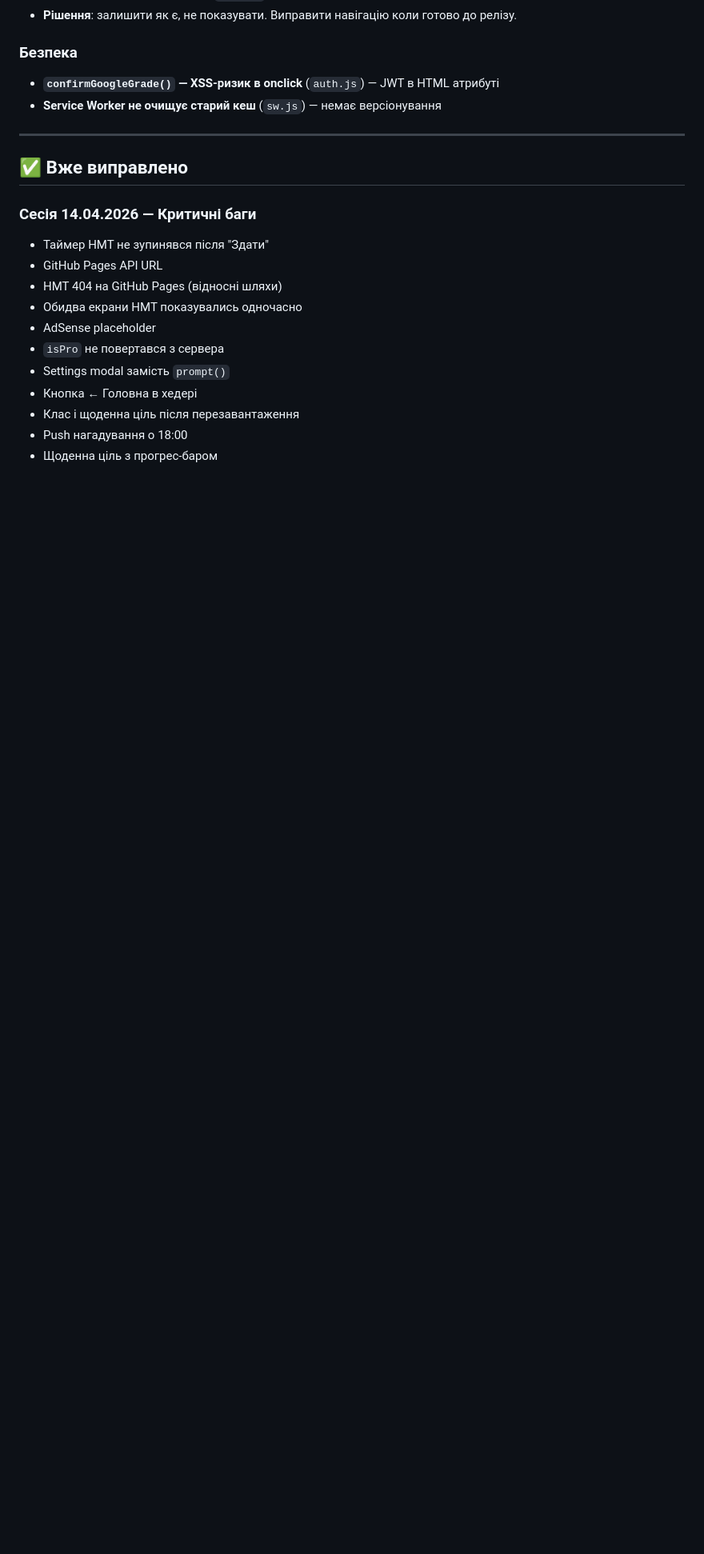
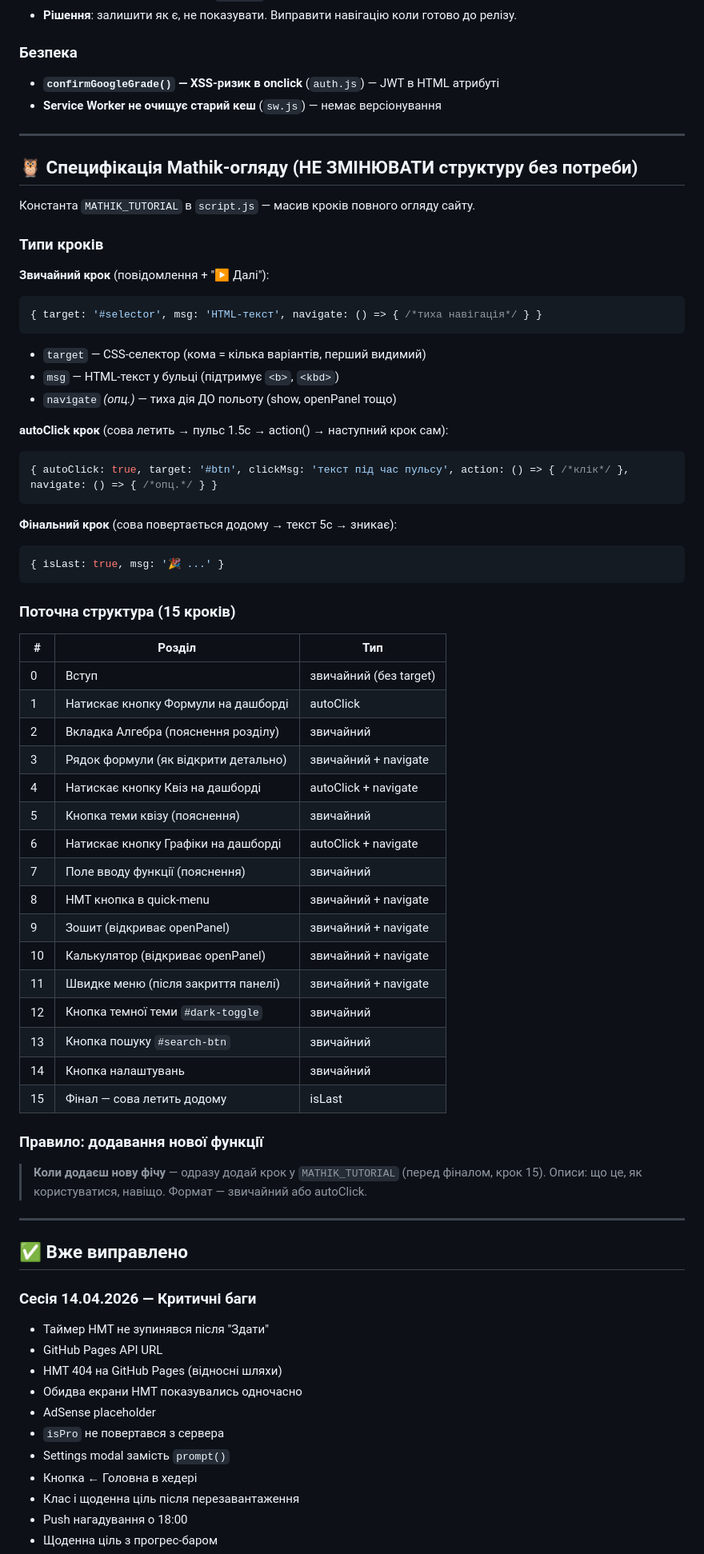
Before and after one commit to Volchara-create/MathHelper, a Markdown page: AUDIT.md, the part around the change. Shown at 80% size. Drawn GitHub-style; blank space fills up the shorter version.

Commit message:
AUDIT.md: специфікація Mathik-огляду (структура туторіалу, правило нових фіч)

````diff
--- a/AUDIT.md
+++ b/AUDIT.md
@@ -117,6 +117,57 @@ _Оновлено: 15.04.2026_
 
 ---
 
+## 🦉 Специфікація Mathik-огляду (НЕ ЗМІНЮВАТИ структуру без потреби)
+
+Константа `MATHIK_TUTORIAL` в `script.js` — масив кроків повного огляду сайту.
+
+### Типи кроків
+
+**Звичайний крок** (повідомлення + "▶ Далі"):
+```js
+{ target: '#selector', msg: 'HTML-текст', navigate: () => { /*тиха навігація*/ } }
+```
+- `target` — CSS-селектор (кома = кілька варіантів, перший видимий)
+- `msg` — HTML-текст у бульці (підтримує `<b>`, `<kbd>`)
+- `navigate` *(опц.)* — тиха дія ДО польоту (show, openPanel тощо)
+
+**autoClick крок** (сова летить → пульс 1.5с → action() → наступний крок сам):
+```js
+{ autoClick: true, target: '#btn', clickMsg: 'текст під час пульсу', action: () => { /*клік*/ }, navigate: () => { /*опц.*/ } }
+```
+
+**Фінальний крок** (сова повертається додому → текст 5с → зникає):
+```js
+{ isLast: true, msg: '🎉 ...' }
+```
+
+### Поточна структура (15 кроків)
+
+| # | Розділ | Тип |
+|---|--------|-----|
+| 0 | Вступ | звичайний (без target) |
+| 1 | Натискає кнопку Формули на дашборді | autoClick |
+| 2 | Вкладка Алгебра (пояснення розділу) | звичайний |
+| 3 | Рядок формули (як відкрити детально) | звичайний + navigate |
+| 4 | Натискає кнопку Квіз на дашборді | autoClick + navigate |
+| 5 | Кнопка теми квізу (пояснення) | звичайний |
+| 6 | Натискає кнопку Графіки на дашборді | autoClick + navigate |
+| 7 | Поле вводу функції (пояснення) | звичайний |
+| 8 | НМТ кнопка в quick-menu | звичайний + navigate |
+| 9 | Зошит (відкриває openPanel) | звичайний + navigate |
+| 10 | Калькулятор (відкриває openPanel) | звичайний + navigate |
+| 11 | Швидке меню (після закриття панелі) | звичайний + navigate |
+| 12 | Кнопка темної теми `#dark-toggle` | звичайний |
+| 13 | Кнопка пошуку `#search-btn` | звичайний |
+| 14 | Кнопка налаштувань | звичайний |
+| 15 | Фінал — сова летить додому | isLast |
+
+### Правило: додавання нової функції
+> **Коли додаєш нову фічу** — одразу додай крок у `MATHIK_TUTORIAL` (перед фіналом, крок 15).
+> Описи: що це, як користуватися, навіщо. Формат — звичайний або autoClick.
+
+---
+
 ## ✅ Вже виправлено
 
 ### Сесія 14.04.2026 — Критичні баги
````
